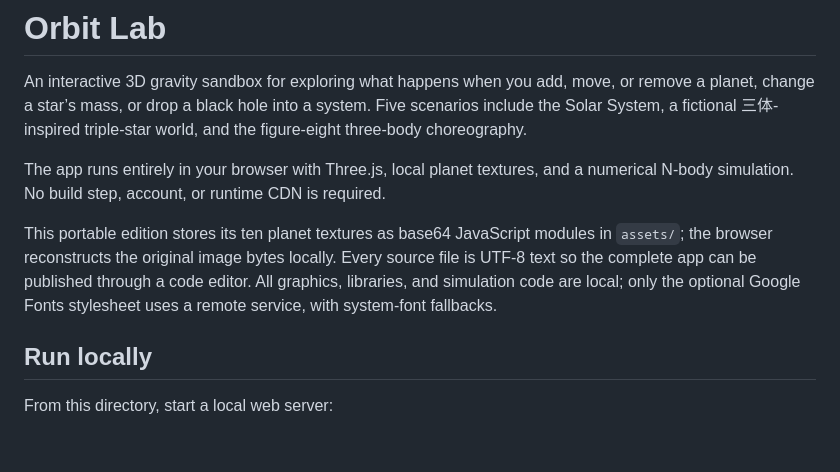
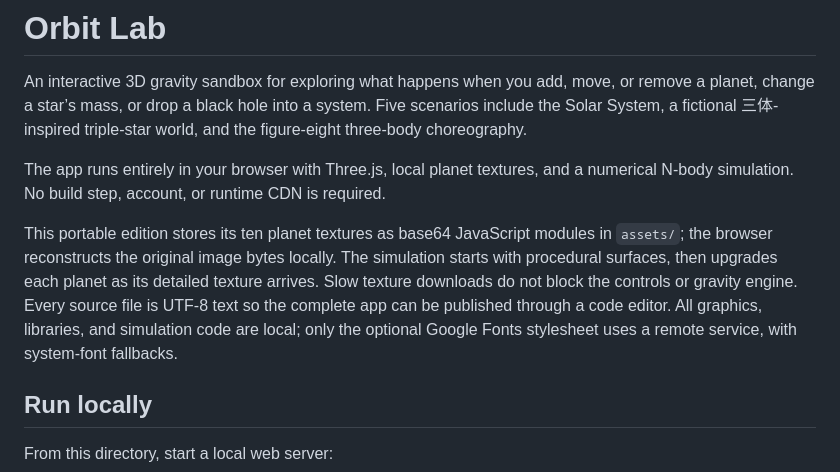
Before and after one commit to NutcrackerPro/OrbitLab, a Markdown page: README.md, the part around the change. GitHub-like rendering; blank space fills up the shorter version.

Commit message:
Improve progressive startup in README.md

```diff
--- a/README.md
+++ b/README.md
@@ -4,7 +4,7 @@ An interactive 3D gravity sandbox for exploring what happens when you add, move,
 
 The app runs entirely in your browser with Three.js, local planet textures, and a numerical N-body simulation. No build step, account, or runtime CDN is required.
 
-This portable edition stores its ten planet textures as base64 JavaScript modules in `assets/`; the browser reconstructs the original image bytes locally. Every source file is UTF-8 text so the complete app can be published through a code editor. All graphics, libraries, and simulation code are local; only the optional Google Fonts stylesheet uses a remote service, with system-font fallbacks.
+This portable edition stores its ten planet textures as base64 JavaScript modules in `assets/`; the browser reconstructs the original image bytes locally. The simulation starts with procedural surfaces, then upgrades each planet as its detailed texture arrives. Slow texture downloads do not block the controls or gravity engine. Every source file is UTF-8 text so the complete app can be published through a code editor. All graphics, libraries, and simulation code are local; only the optional Google Fonts stylesheet uses a remote service, with system-font fallbacks.
 
 
 ## Run locally
```
